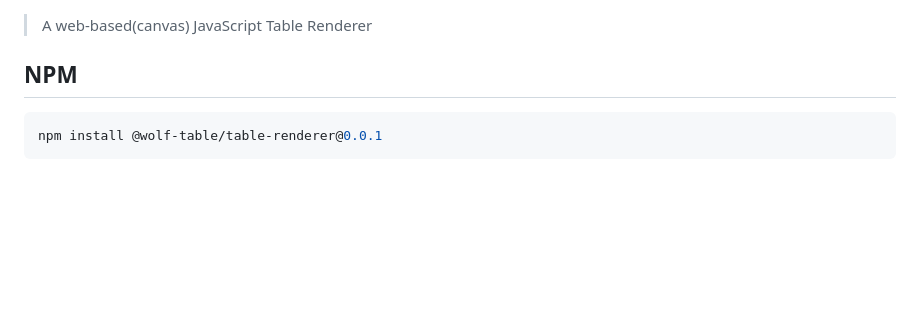
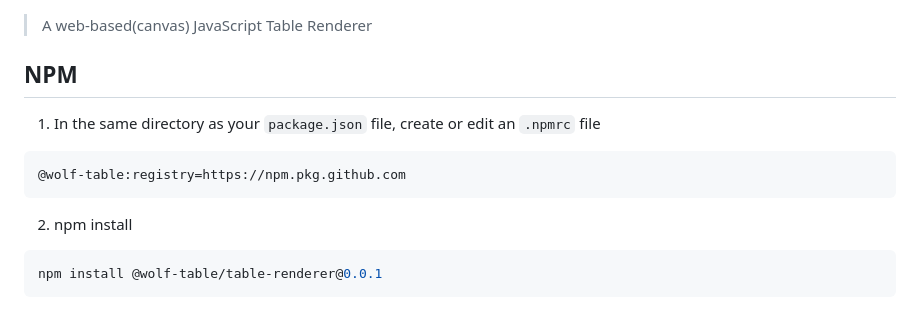
Before and after one commit to wolf-table/table-renderer, a Markdown page: README.md, the part around the change. Drawn GitHub-style; blank space fills up the shorter version.

````diff
--- a/README.md
+++ b/README.md
@@ -16,6 +16,11 @@
 > A web-based(canvas) JavaScript Table Renderer
 
 ## NPM
+1) In the same directory as your <code>package.json</code> file, create or edit an <code>.npmrc</code> file
+```shell
+@wolf-table:registry=https://npm.pkg.github.com
+```
+2) npm install
 ```shell
 npm install @wolf-table/table-renderer@0.0.1
 ```
````
